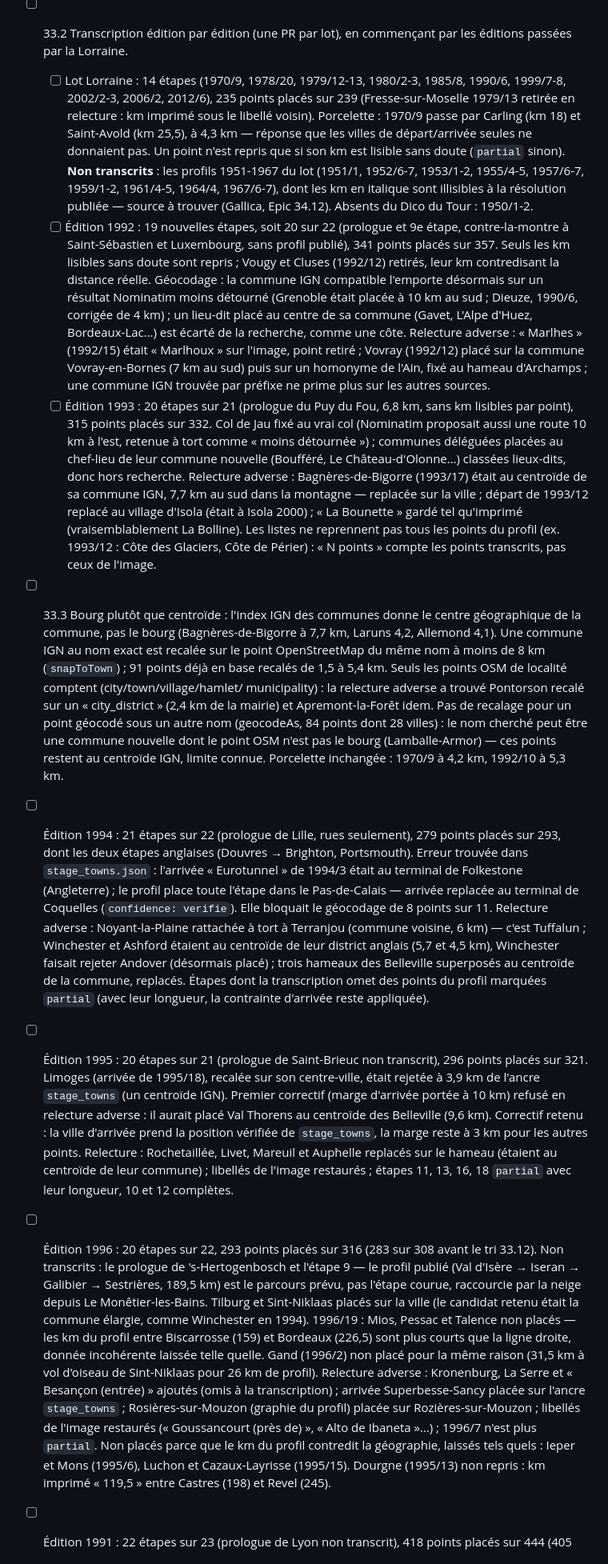
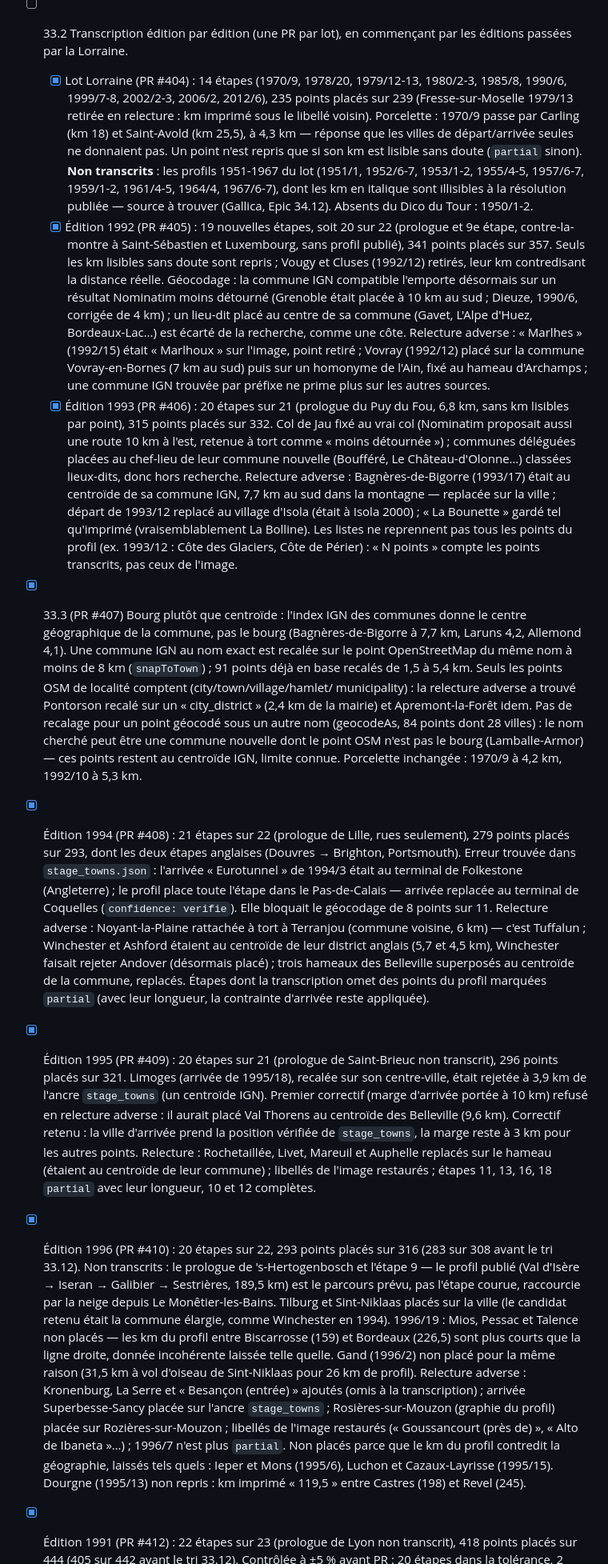
Before and after one commit to Opaland/Tdf-generator, a Markdown page: docs/SPRINT-STATUS.md, the part around one of its changes. Shown at 80% size. Drawn GitHub-style.

Commit message:
SPRINT-STATUS : cocher 33.3, 33.4, les lots 33.2 et la 36.1 (#473)
Co-Authored-By: Claude <noreply@anthropic.com>

```diff
--- a/docs/SPRINT-STATUS.md
+++ b/docs/SPRINT-STATUS.md
@@ -384,7 +384,7 @@ et côtes traversées avec leur kilomètre.
   agrandi. Toute transcription se fait sur l'image agrandie.
 - [ ] 33.2 Transcription édition par édition (une PR par lot), en
   commençant par les éditions passées par la Lorraine.
-  - [ ] Lot Lorraine : 14 étapes (1970/9, 1978/20, 1979/12-13, 1980/2-3,
+  - [x] Lot Lorraine (PR #404) : 14 étapes (1970/9, 1978/20, 1979/12-13, 1980/2-3,
     1985/8, 1990/6, 1999/7-8, 2002/2-3, 2006/2, 2012/6), 235 points placés
     sur 239 (Fresse-sur-Moselle 1979/13 retirée en relecture : km imprimé
     sous le libellé voisin). Porcelette : 1970/9 passe par Carling (km 18) et Saint-Avold
@@ -395,7 +395,7 @@ et côtes traversées avec leur kilomètre.
     1961/4-5, 1964/4, 1967/6-7), dont les km en italique sont illisibles à
     la résolution publiée — source à trouver (Gallica, Epic 34.12).
     Absents du Dico du Tour : 1950/1-2.
-  - [ ] Édition 1992 : 19 nouvelles étapes, soit 20 sur 22 (prologue et 9e étape,
+  - [x] Édition 1992 (PR #405) : 19 nouvelles étapes, soit 20 sur 22 (prologue et 9e étape,
     contre-la-montre à Saint-Sébastien et Luxembourg, sans profil publié),
     341 points placés sur 357. Seuls les km lisibles sans doute sont
     repris ; Vougy et Cluses (1992/12) retirés, leur km contredisant la
@@ -409,7 +409,7 @@ et côtes traversées avec leur kilomètre.
     Vovray-en-Bornes (7 km au sud) puis sur un homonyme de l'Ain, fixé au
     hameau d'Archamps ; une commune IGN trouvée par préfixe ne prime plus
     sur les autres sources.
-  - [ ] Édition 1993 : 20 étapes sur 21 (prologue du Puy du Fou, 6,8 km,
+  - [x] Édition 1993 (PR #406) : 20 étapes sur 21 (prologue du Puy du Fou, 6,8 km,
     sans km lisibles par point), 315 points placés sur 332. Col de Jau
     fixé au vrai col (Nominatim proposait aussi une route 10 km à l'est,
     retenue à tort comme « moins détournée ») ; communes déléguées placées
@@ -422,7 +422,7 @@ et côtes traversées avec leur kilomètre.
     Bolline). Les listes ne reprennent pas tous les points du profil
     (ex. 1993/12 : Côte des Glaciers, Côte de Périer) : « N points » compte
     les points transcrits, pas ceux de l'image.
-- [ ] 33.3 Bourg plutôt que centroïde : l'index IGN des communes donne le
+- [x] 33.3 (PR #407) Bourg plutôt que centroïde : l'index IGN des communes donne le
   centre géographique de la commune, pas le bourg (Bagnères-de-Bigorre à
   7,7 km, Laruns 4,2, Allemond 4,1). Une commune IGN au nom exact est
   recalée sur le point OpenStreetMap du même nom à moins de 8 km
@@ -435,7 +435,7 @@ et côtes traversées avec leur kilomètre.
   dont le point OSM n'est pas le bourg (Lamballe-Armor) — ces points
   restent au centroïde IGN, limite connue. Porcelette inchangée : 1970/9
   à 4,2 km, 1992/10 à 5,3 km.
-- [ ] Édition 1994 : 21 étapes sur 22 (prologue de Lille, rues seulement),
+- [x] Édition 1994 (PR #408) : 21 étapes sur 22 (prologue de Lille, rues seulement),
   279 points placés sur 293, dont les deux étapes anglaises (Douvres →
   Brighton, Portsmouth). Erreur trouvée dans `stage_towns.json` : l'arrivée
   « Eurotunnel » de 1994/3 était au terminal de Folkestone (Angleterre) ;
@@ -449,7 +449,7 @@ et côtes traversées avec leur kilomètre.
   superposés au centroïde de la commune, replacés. Étapes dont la
   transcription omet des points du profil marquées `partial` (avec leur
   longueur, la contrainte d'arrivée reste appliquée).
-- [ ] Édition 1995 : 20 étapes sur 21 (prologue de Saint-Brieuc non
+- [x] Édition 1995 (PR #409) : 20 étapes sur 21 (prologue de Saint-Brieuc non
   transcrit), 296 points placés sur 321. Limoges (arrivée de 1995/18),
   recalée sur son centre-ville, était rejetée à 3,9 km de l'ancre
   `stage_towns` (un centroïde IGN). Premier correctif (marge d'arrivée
@@ -460,7 +460,7 @@ et côtes traversées avec leur kilomètre.
   Mareuil et Auphelle replacés sur le hameau (étaient au centroïde de leur
   commune) ; libellés de l'image restaurés ; étapes 11, 13, 16, 18
   `partial` avec leur longueur, 10 et 12 complètes.
-- [ ] Édition 1996 : 20 étapes sur 22, 293 points placés sur 316 (283 sur 308 avant le tri 33.12).
+- [x] Édition 1996 (PR #410) : 20 étapes sur 22, 293 points placés sur 316 (283 sur 308 avant le tri 33.12).
   Non transcrits : le prologue de 's-Hertogenbosch et l'étape 9 — le
   profil publié (Val d'Isère → Iseran → Galibier → Sestrières, 189,5 km)
   est le parcours prévu, pas l'étape courue, raccourcie par la neige
@@ -480,7 +480,7 @@ et côtes traversées avec leur kilomètre.
   Mons (1995/6), Luchon et Cazaux-Layrisse (1995/15). Dourgne (1995/13)
   non repris : km imprimé « 119,5 » entre Castres (198) et Revel (245).
 
-- [ ] Édition 1991 : 22 étapes sur 23 (prologue de Lyon non transcrit),
+- [x] Édition 1991 (PR #412) : 22 étapes sur 23 (prologue de Lyon non transcrit),
   418 points placés sur 444 (405 sur 442 avant le tri 33.12). Contrôlée à ±5 % avant PR : 20 étapes dans la tolérance, 2
   hors, affichées comme telles — 1991/1 (−22,7 %) et 1991/21 (−8,4 %),
   circuits sinueux dont le profil ne liste qu'une partie des villages
```
Also changed, not shown: other parts of docs/SPRINT-STATUS.md (+7 -2 lines).
